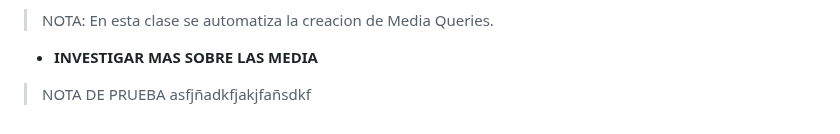
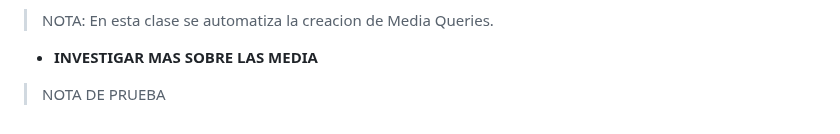
Before and after one commit to JoseAlfonsoB/FREELANCER_PROJECT, a Markdown page: APUNTE/apunte.md, the part around the change. Drawn GitHub-style.

Commit message:
comentario para commit

```diff
--- a/APUNTE/apunte.md
+++ b/APUNTE/apunte.md
@@ -428,4 +428,4 @@ Dentro de la media query solo vamos a colocar lo que se va a modificar del dise
 > NOTA: En esta clase se automatiza la creacion de Media Queries.
 
 - **INVESTIGAR MAS SOBRE LAS MEDIA**
-> NOTA DE PRUEBA asfjñadkfjakjfañsdkf
+> NOTA DE PRUEBA
```
